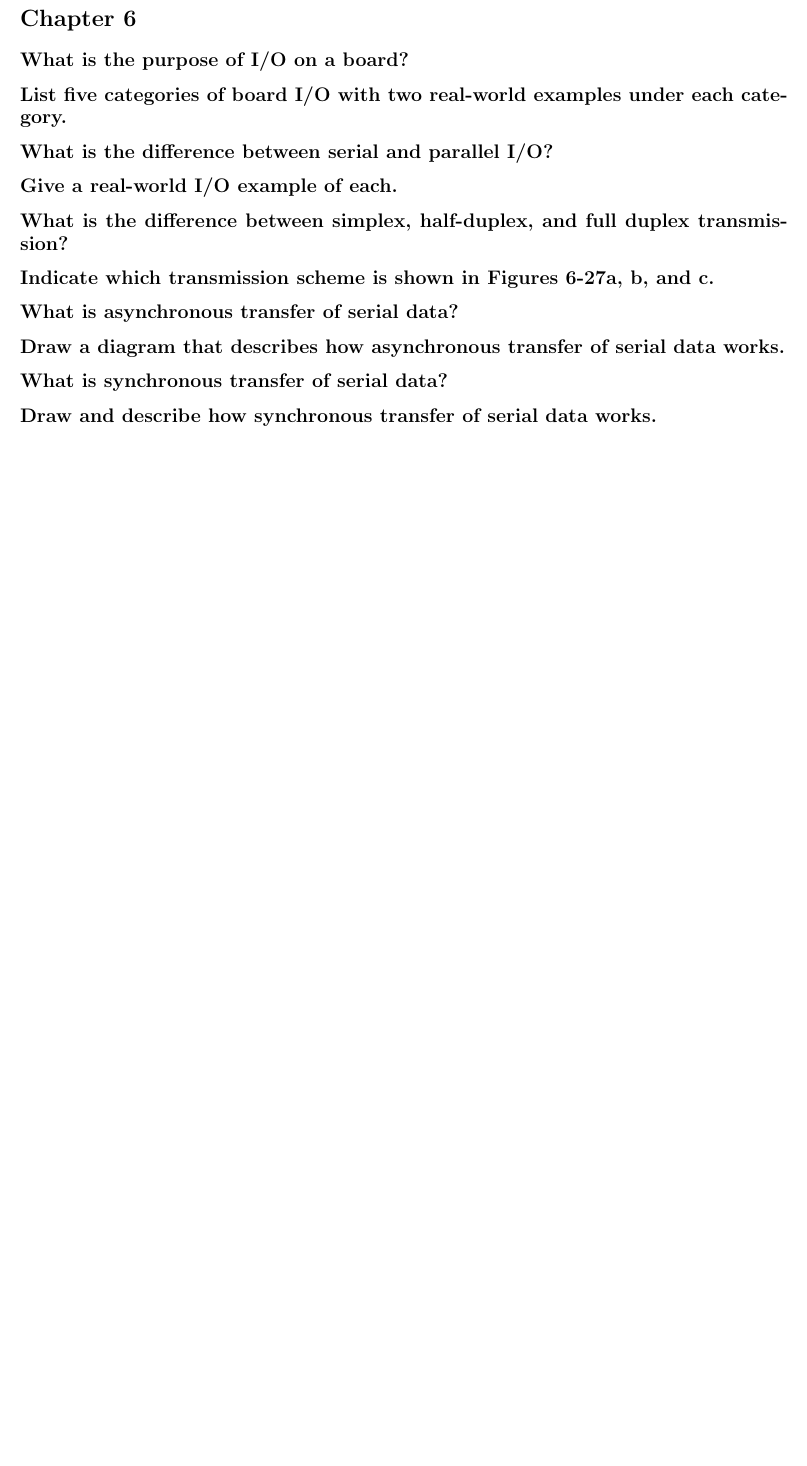
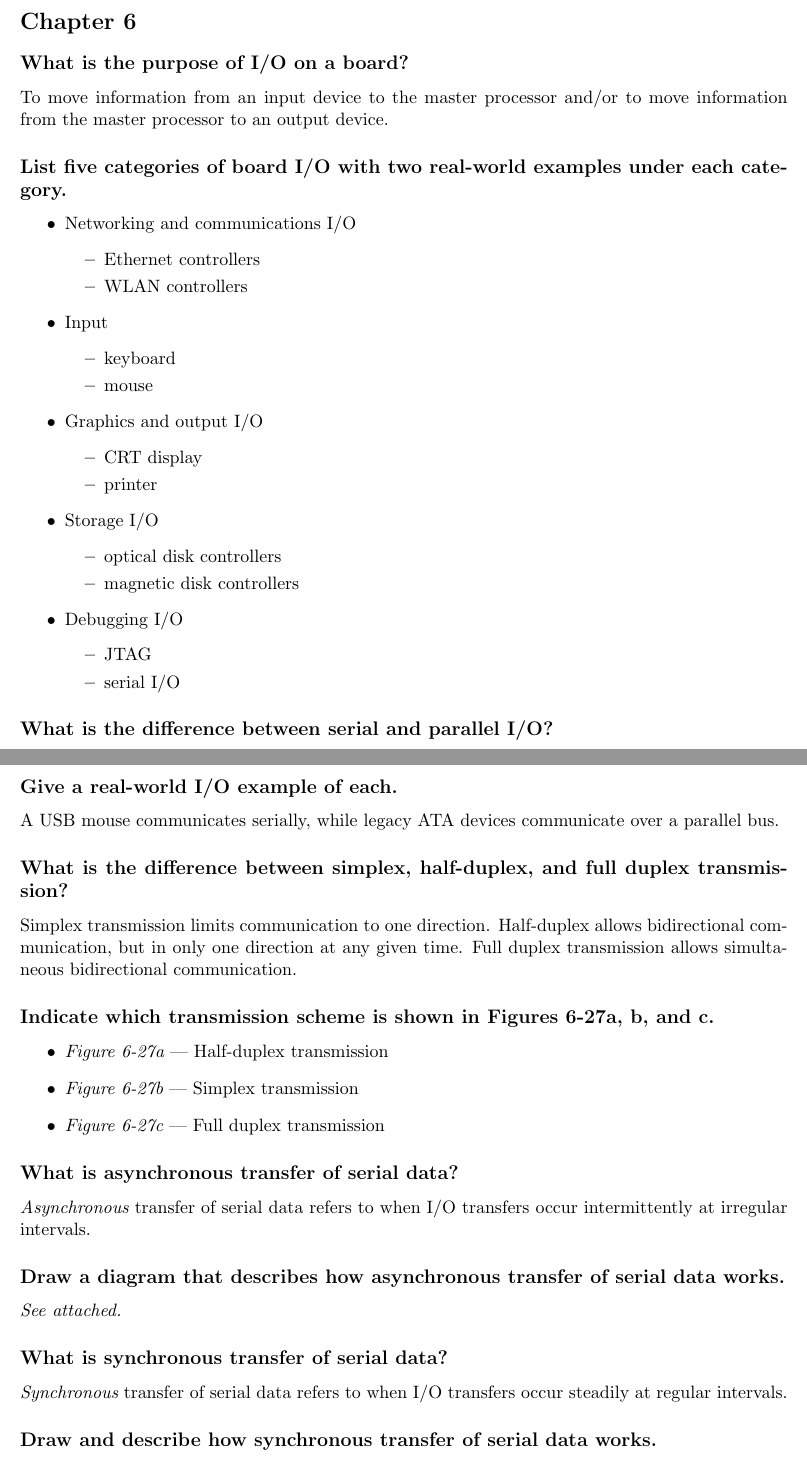
Before and after one commit to sjolsen/embedded, a LaTeX document (3/3.ltx): part of page 2 of 2 before the commit and two parts of pages 1 and 2 of 3 after it, the two joined at a grey line, cut so that both start at the same text, the shorter picture padded with empty space. Compiled offline with pdfLaTeX.

Commit message:
Answered book questions

```diff
--- a/3/3.ltx
+++ b/3/3.ltx
@@ -20,7 +20,35 @@
 
 \section*{Chapter 6}
 \subsection*{What is the purpose of I/O on a board?}
+To move information from an input device to the master processor and/or to move information from the master processor to an output device.
 
 \subsection*{List five categories of board I/O with two real-world examples under each category.}
+\begin{itemize}
+\item Networking and communications I/O
+  \begin{itemize}
+  \item Ethernet controllers
+  \item WLAN controllers
+  \end{itemize}
+\item Input
+  \begin{itemize}
+  \item keyboard
+  \item mouse
+  \end{itemize}
+\item Graphics and output I/O
+  \begin{itemize}
+  \item CRT display
+  \item printer
+  \end{itemize}
+\item Storage I/O
+  \begin{itemize}
+  \item optical disk controllers
+  \item magnetic disk controllers
+  \end{itemize}
+\item Debugging I/O
+  \begin{itemize}
+  \item JTAG
+  \item serial I/O
+  \end{itemize}
+\end{itemize}
 
 \subsection*{What is the difference between serial and parallel I/O?}
@@ -27,14 +56,24 @@
 
 \subsection*{Give a real-world I/O example of each.}
+A USB mouse communicates serially, while legacy ATA devices communicate over a parallel bus.
 
 \subsection*{What is the difference between simplex, half-duplex, and full duplex transmission?}
+Simplex transmission limits communication to one direction. Half-duplex allows bidirectional communication, but in only one direction at any given time. Full duplex transmission allows simultaneous bidirectional communication.
 
 \subsection*{Indicate which transmission scheme is shown in Figures 6-27a, b, and c.}
+\begin{itemize}
+\item {\itshape Figure 6-27a} --- Half-duplex transmission
+\item {\itshape Figure 6-27b} --- Simplex transmission
+\item {\itshape Figure 6-27c} --- Full duplex transmission
+\end{itemize}
 
 \subsection*{What is asynchronous transfer of serial data?}
+{\em Asynchronous} transfer of serial data refers to when I/O transfers occur intermittently at irregular intervals.
 
 \subsection*{Draw a diagram that describes how asynchronous transfer of serial data works.}
+{\itshape See attached.}
 
 \subsection*{What is synchronous transfer of serial data?}
+{\em Synchronous} transfer of serial data refers to when I/O transfers occur steadily at regular intervals.
 
 \subsection*{Draw and describe how synchronous transfer of serial data works.}
```
Also changed, not shown: 3/3.ltx (3 more changed lines).
